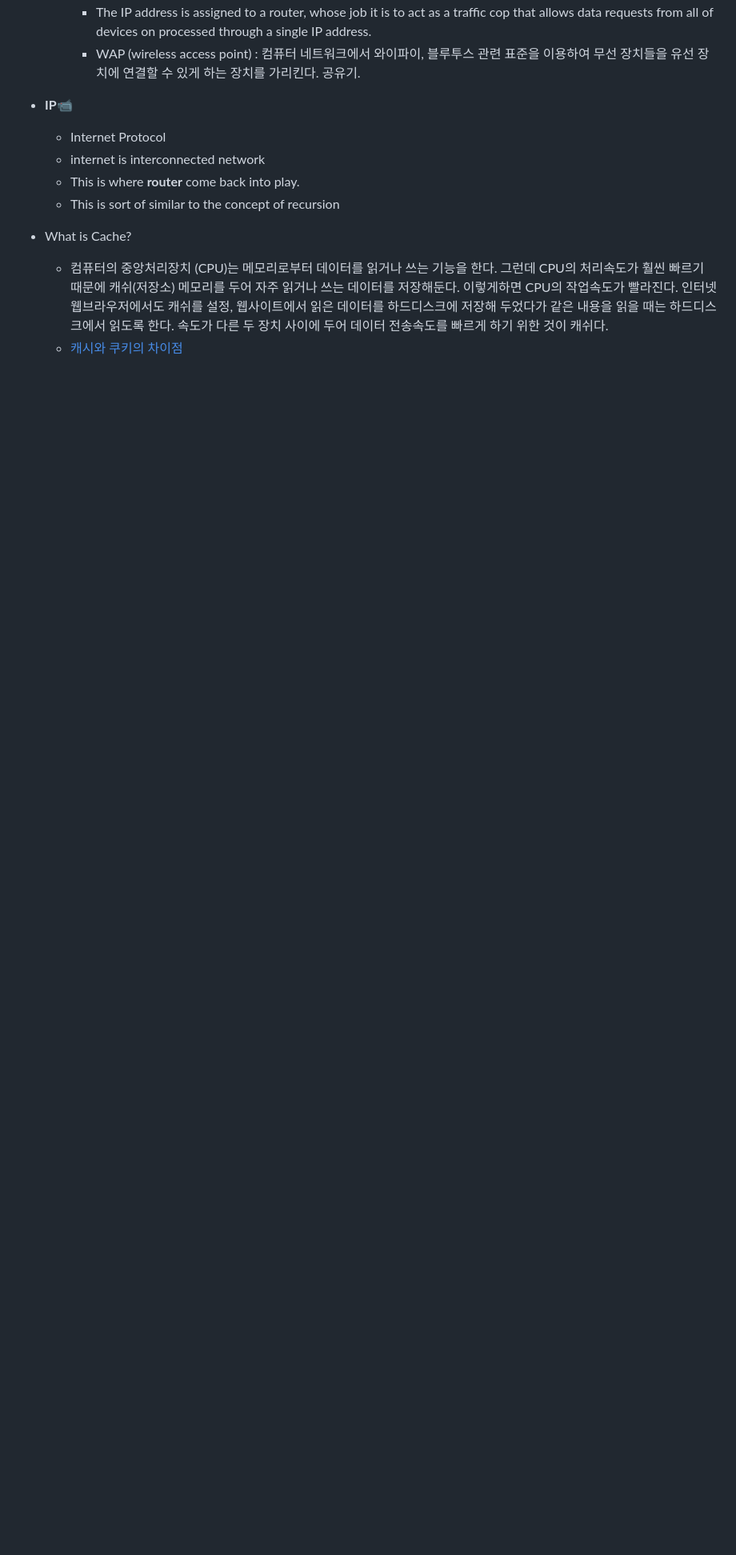
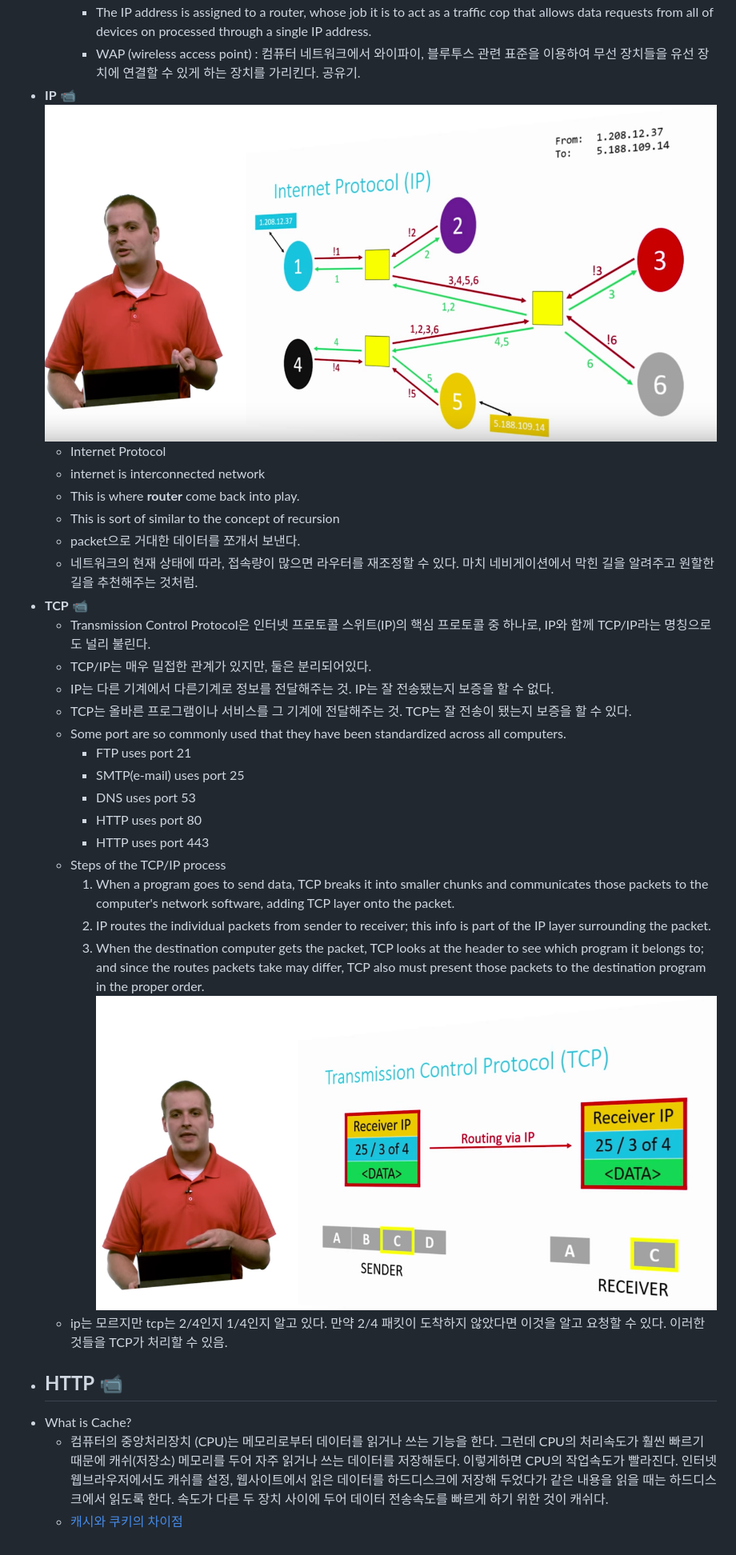
Before and after one commit to LucyJeong/LearningCS50, a Markdown page: Week6/README.md, the part around one of its changes. Shown at 80% size. Rendered like a GitHub page; pictures changed too: Week6/ip.png (added), Week6/tcp.png (added); blank space fills up the shorter version.

```diff
--- a/Week6/README.md
+++ b/Week6/README.md
@@ -36,13 +36,33 @@
   - Access Point
     - The IP address is assigned to a router, whose job it is to act as a traffic cop that allows data requests from all of devices on processed through a single IP address.
     - WAP (wireless access point) : 컴퓨터 네트워크에서 와이파이, 블루투스 관련 표준을 이용하여 무선 장치들을 유선 장치에 연결할 수 있게 하는 장치를 가리킨다. 공유기.
-- **IP**[📹](https://youtu.be/m-xgBan9V0U)
+- **IP** [📹](https://youtu.be/m-xgBan9V0U)
+![router](/Week6/ip.png)
   - Internet Protocol
   - internet is interconnected network
   - This is where **router** come back into play.
   - This is sort of similar to the concept of recursion
-
-
+  - packet으로 거대한 데이터를 쪼개서 보낸다.
+  - 네트워크의 현재 상태에 따라, 접속량이 많으면 라우터를 재조정할 수 있다. 마치 네비게이션에서 막힌 길을 알려주고 원할한 길을 추천해주는 것처럼.
+- **TCP** [📹](https://youtu.be/uXa08E2gIa8)
+  - Transmission Control Protocol은 인터넷 프로토콜 스위트(IP)의 핵심 프로토콜 중 하나로, IP와 함께 TCP/IP라는 명칭으로도 널리 불린다.
+  - TCP/IP는 매우 밀접한 관계가 있지만, 둘은 분리되어있다.
+  - IP는 다른 기계에서 다른기계로 정보를 전달해주는 것. IP는 잘 전송됐는지 보증을 할 수 없다.
+  - TCP는 올바른 프로그램이나 서비스를 그 기계에 전달해주는 것. TCP는 잘 전송이 됐는지 보증을 할 수 있다.
+  - Some port are so commonly used that they have been standardized across all computers.
+    - FTP uses port 21
+    - SMTP(e-mail) uses port 25
+    - DNS uses port 53
+    - HTTP uses port 80
+    - HTTP uses port 443
+  - Steps of the TCP/IP process
+    1. When a program goes to send data, TCP breaks it into smaller chunks and communicates those packets to the computer's network software, adding TCP layer onto the packet.
+    2. IP routes the individual packets from sender to receiver; this info is part of the IP layer surrounding the packet.
+    3. When the destination computer gets the packet, TCP looks at the header to see which program it belongs to; and since the routes packets take may differ, TCP also must present those packets to the destination program in the proper order.
+![tcp](/Week6/tcp.png)
+  - ip는 모르지만 tcp는 2/4인지 1/4인지 알고 있다. 만약 2/4 패킷이 도착하지 않았다면 이것을 알고 요청할 수 있다. 이러한 것들을 TCP가 처리할 수 있음.
+- **HTTP** [📹](https://youtu.be/iy6xhPB12V8)
+  -
 - What is Cache?
   - 컴퓨터의 중앙처리장치 (CPU)는 메모리로부터 데이터를 읽거나 쓰는 기능을 한다. 그런데 CPU의 처리속도가 훨씬 빠르기 때문에 캐쉬(저장소) 메모리를 두어 자주 읽거나 쓰는 데이터를 저장해둔다. 이렇게하면 CPU의 작업속도가 빨라진다. 인터넷 웹브라우저에서도 캐쉬를 설정, 웹사이트에서 읽은 데이터를 하드디스크에 저장해 두었다가 같은 내용을 읽을 때는 하드디스크에서 읽도록 한다. 속도가 다른 두 장치 사이에 두어 데이터 전송속도를 빠르게 하기 위한 것이 캐쉬다.
   - [캐시와 쿠키의 차이점](http://utk-unm.blogspot.kr/2015/09/cache-vs-cookies.html)
```
Also changed, not shown: other parts of Week6/README.md (+1 -1 lines), Week0/README.md (added, +8 -0 lines), 5 other files.
